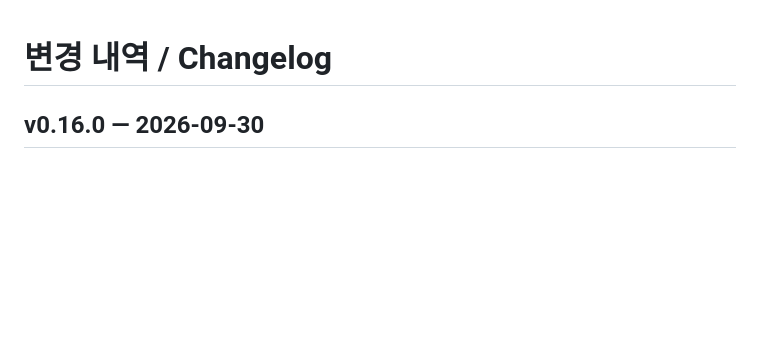
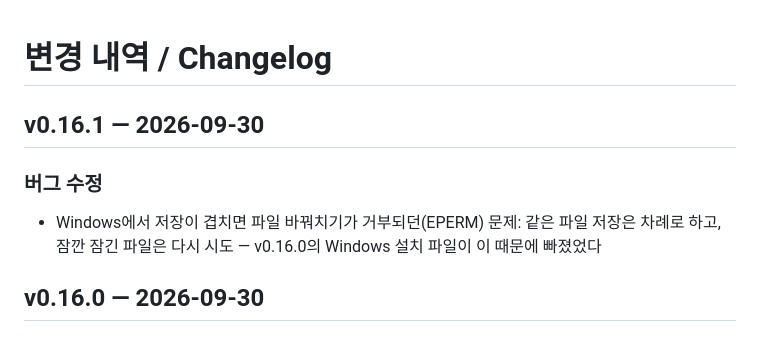
Before and after one commit to tpgusgh/prompt-engineering-is-game, a Markdown page: CHANGELOG.md, the part around the change. Drawn GitHub-style; blank space fills up the shorter version.

Commit message:
docs: changelog for v0.16.1
Co-Authored-By: Claude Opus 5.5 <noreply@anthropic.com>

```diff
--- a/CHANGELOG.md
+++ b/CHANGELOG.md
@@ -1,4 +1,9 @@
 # 변경 내역 / Changelog
+
+## v0.16.1 — 2026-09-30
+
+### 버그 수정
+- Windows에서 저장이 겹치면 파일 바꿔치기가 거부되던(EPERM) 문제: 같은 파일 저장은 차례로 하고, 잠깐 잠긴 파일은 다시 시도 — v0.16.0의 Windows 설치 파일이 이 때문에 빠졌었다
 
 ## v0.16.0 — 2026-09-30
 
```
